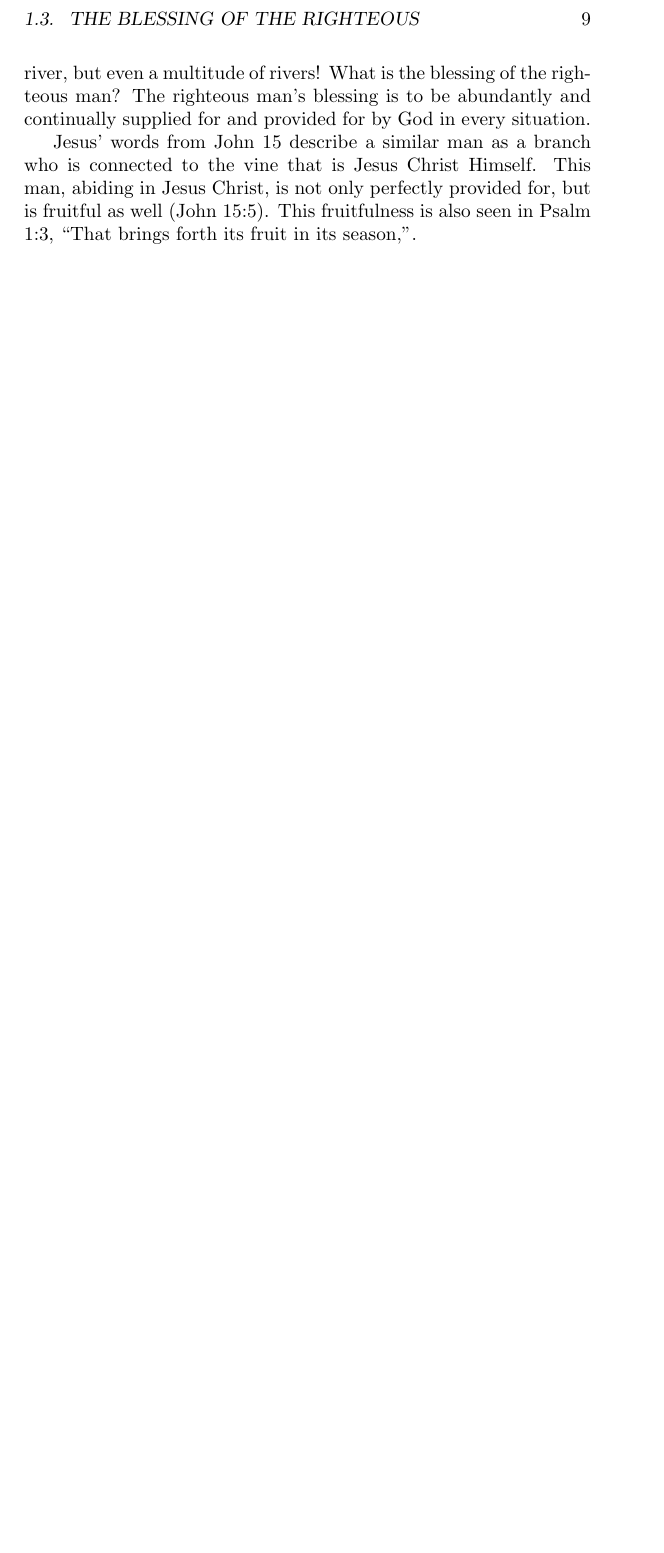
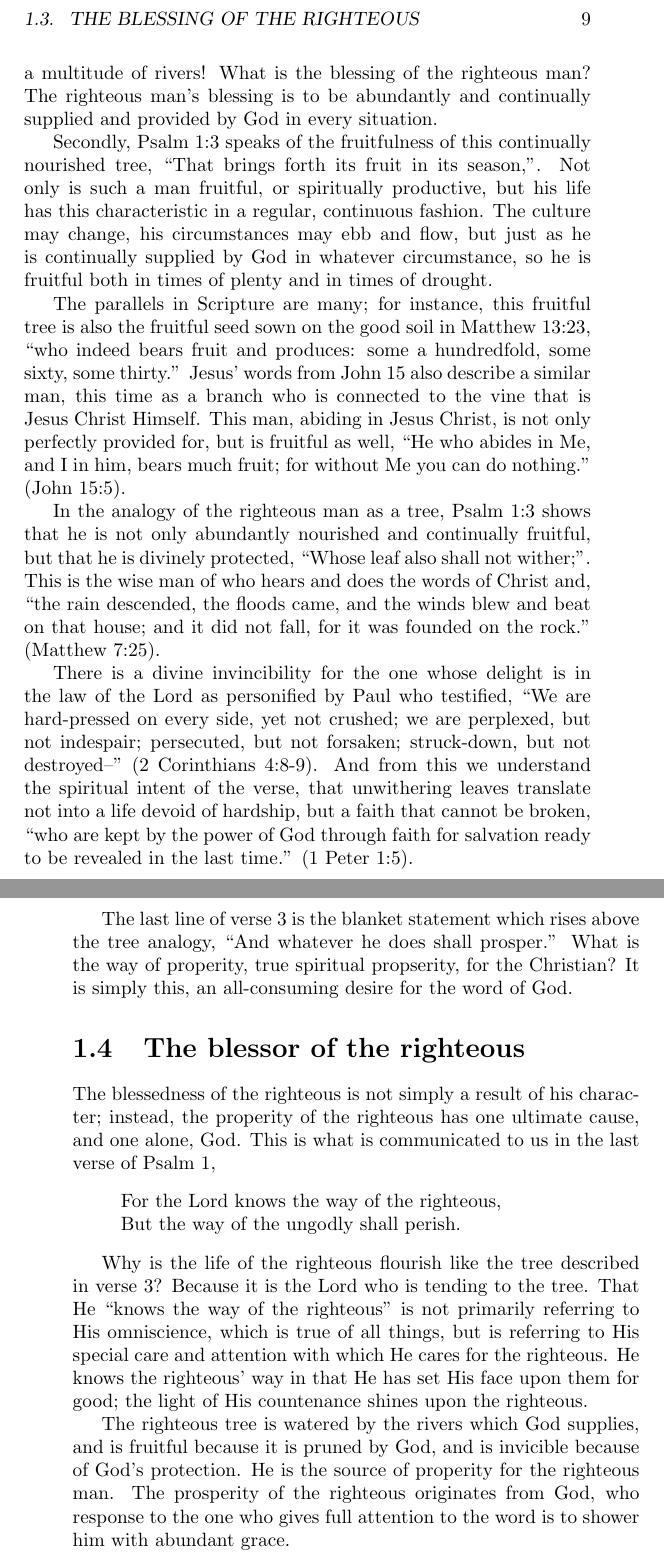
Before and after one commit to JesseLu/psalms-project, a LaTeX book (pttp.tex): part of page 9 of 9 before the commit and two parts of pages 9 and 10 of 10 after it, the two joined at a grey line, cut so that both start at the same text, the shorter picture padded with empty space. Compiled offline with pdfLaTeX.

Commit message:
Almost finished Psalm 1.

```diff
--- a/pttp.tex
+++ b/pttp.tex
@@ -155,12 +156,80 @@ This means that the tree does not need to depend on the weather (i.e. rainfall)
     not just by a river,
     but even a multitude of rivers!
 What is the blessing of the righteous man?
-The righteous man's blessing is to be abundantly and continually supplied for
-    and provided for by God in every situation.
+The righteous man's blessing is to be abundantly and continually supplied
+    and provided by God in every situation.
 
-Jesus' words from John 15 describe a similar man
-    as a branch who is connected to the vine that is Jesus Christ Himself.
+Secondly, Psalm 1:3 speaks of the fruitfulness of this continually nourished tree,
+    ``That brings forth its fruit in its season,''.
+Not only is such a man fruitful, or spiritually productive,
+    but his life has this characteristic in a regular, continuous fashion.
+The culture may change, his circumstances may ebb and flow,
+    but just as he is continually supplied by God in whatever circumstance,
+    so he is fruitful both in times of plenty and in times of drought.
+
+The parallels in Scripture are many;
+    for instance, this fruitful tree is also
+    the fruitful seed sown on the good soil in Matthew 13:23,
+    ``who indeed bears fruit and produces:
+    some a hundredfold, some sixty, some thirty.''
+Jesus' words from John 15 also describe a similar man,
+    this time as a branch who is connected to the vine that is Jesus Christ Himself.
 This man, abiding in Jesus Christ, is not only perfectly provided for,
-    but is fruitful as well (John 15:5).
-This fruitfulness is also seen in Psalm 1:3,
-    ``That brings forth its fruit in its season,''.
+    but is fruitful as well,
+    ``He who abides in Me, and I in him,
+    bears much fruit; for without Me you can do nothing.'' (John 15:5).
+
+In the analogy of the righteous man as a tree,
+    Psalm 1:3 shows that he is not only
+    abundantly nourished and continually fruitful,
+    but that he is divinely protected,
+    ``Whose leaf also shall not wither;''.
+This is the wise man of who hears and does the words of Christ
+    and, ``the rain descended, the floods came, and the winds blew and beat
+    on that house; and it did not fall, for it was founded on the rock.''
+    (Matthew 7:25).
+
+There is a divine invincibility for the one whose delight is in
+    the law of the Lord as personified by Paul who testified,
+    ``We are hard-pressed on every side, yet not crushed;
+    we are perplexed, but not indespair;
+    persecuted, but not forsaken;
+    struck-down, but not destroyed--'' (2 Corinthians 4:8-9).
+And from this we understand the spiritual intent of the verse,
+    that unwithering leaves translate not into a life devoid of hardship,
+    but a faith that cannot be broken,
+    ``who are kept by the power of God through faith for salvation ready
+    to be revealed in the last time.'' (1 Peter 1:5).
+
+The last line of verse 3 is the blanket statement
+    which rises above the tree analogy,
+    ``And whatever he does shall prosper.''
+What is the way of properity, true spiritual propserity,
+    for the Christian?
+It is simply this, an all-consuming desire for the word of God.
+
+\section{The blessor of the righteous}
+The blessedness of the righteous is not simply a result of his character;
+    instead, the properity of the righteous has one ultimate cause, and one alone,
+    God.
+This is what is communicated to us in the last verse of Psalm 1,
+    \Q{For the Lord knows the way of the righteous, \\
+    But the way of the ungodly shall perish.}
+
+Why is the life of the righteous flourish like the tree
+    described in verse 3?
+Because it is the Lord who is tending to the tree.
+That He ``knows the way of the righteous'' is not primarily
+    referring to His omniscience, which is true of all things,
+    but is referring to His special care and attention
+    with which He cares for the righteous.
+He knows the righteous' way in that He has set His face upon them for good;
+    the light of His countenance shines upon the righteous.
+
+The righteous tree is watered by the rivers which God supplies,
+    and is fruitful because it is pruned by God,
+    and is invicible because of God's protection.
+He is the source of properity for the righteous man.
+The prosperity of the righteous originates from God,
+    who response to the one who gives full attention to the word
+    is to shower him with abundant grace.
```
Also changed, not shown: pttp.pdf, pttp.tex (18 more changed lines).
